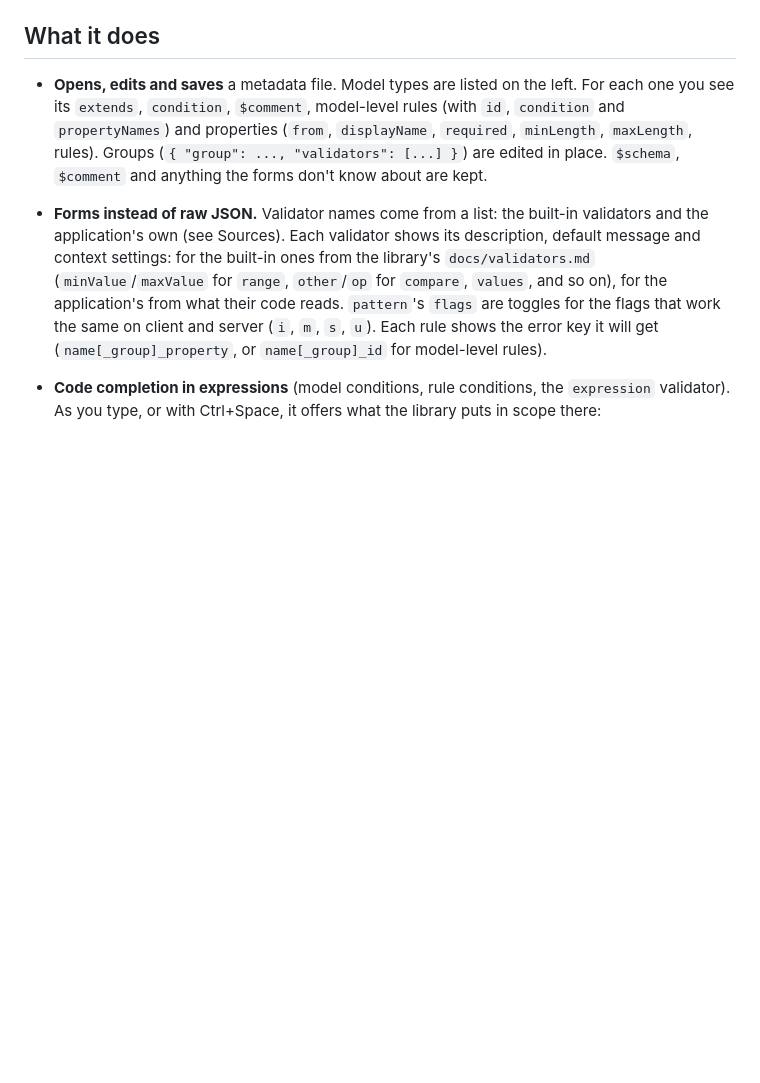
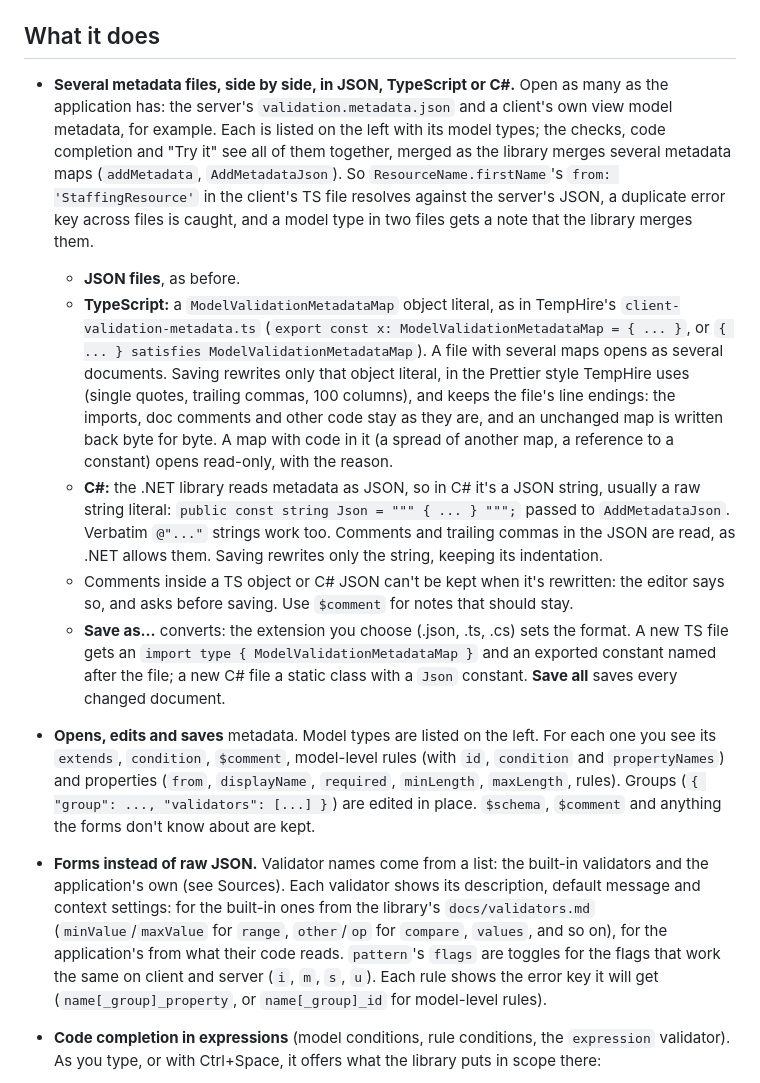
Before and after one commit to Breeze/ideablade-validation-editor, a Markdown page: README.md, the part around one of its changes. Drawn GitHub-style; blank space fills up the shorter version.

```diff
--- a/README.md
+++ b/README.md
@@ -6,7 +6,13 @@ A desktop editor for [IdeaBlade Validation](https://github.com/Breeze/ideablade-
 
 ## What it does
 
-- **Opens, edits and saves** a metadata file. Model types are listed on the left. For each one you see its `extends`, `condition`, `$comment`, model-level rules (with `id`, `condition` and `propertyNames`) and properties (`from`, `displayName`, `required`, `minLength`, `maxLength`, rules). Groups (`{ "group": ..., "validators": [...] }`) are edited in place. `$schema`, `$comment` and anything the forms don't know about are kept.
+- **Several metadata files, side by side, in JSON, TypeScript or C#.** Open as many as the application has: the server's `validation.metadata.json` and a client's own view model metadata, for example. Each is listed on the left with its model types; the checks, code completion and "Try it" see all of them together, merged as the library merges several metadata maps (`addMetadata`, `AddMetadataJson`). So `ResourceName.firstName`'s `from: 'StaffingResource'` in the client's TS file resolves against the server's JSON, a duplicate error key across files is caught, and a model type in two files gets a note that the library merges them.
+  - **JSON files**, as before.
+  - **TypeScript:** a `ModelValidationMetadataMap` object literal, as in TempHire's `client-validation-metadata.ts` (`export const x: ModelValidationMetadataMap = { ... }`, or `{ ... } satisfies ModelValidationMetadataMap`). A file with several maps opens as several documents. Saving rewrites only that object literal, in the Prettier style TempHire uses (single quotes, trailing commas, 100 columns), and keeps the file's line endings: the imports, doc comments and other code stay as they are, and an unchanged map is written back byte for byte. A map with code in it (a spread of another map, a reference to a constant) opens read-only, with the reason.
+  - **C#:** the .NET library reads metadata as JSON, so in C# it's a JSON string, usually a raw string literal: `public const string Json = """ { ... } """;` passed to `AddMetadataJson`. Verbatim `@"..."` strings work too. Comments and trailing commas in the JSON are read, as .NET allows them. Saving rewrites only the string, keeping its indentation.
+  - Comments inside a TS object or C# JSON can't be kept when it's rewritten: the editor says so, and asks before saving. Use `$comment` for notes that should stay.
+  - **Save as…** converts: the extension you choose (.json, .ts, .cs) sets the format. A new TS file gets an `import type { ModelValidationMetadataMap }` and an exported constant named after the file; a new C# file a static class with a `Json` constant. **Save all** saves every changed document.
+- **Opens, edits and saves** metadata. Model types are listed on the left. For each one you see its `extends`, `condition`, `$comment`, model-level rules (with `id`, `condition` and `propertyNames`) and properties (`from`, `displayName`, `required`, `minLength`, `maxLength`, rules). Groups (`{ "group": ..., "validators": [...] }`) are edited in place. `$schema`, `$comment` and anything the forms don't know about are kept.
 - **Forms instead of raw JSON.** Validator names come from a list: the built-in validators and the application's own (see Sources). Each validator shows its description, default message and context settings: for the built-in ones from the library's `docs/validators.md` (`minValue`/`maxValue` for `range`, `other`/`op` for `compare`, `values`, and so on), for the application's from what their code reads. `pattern`'s `flags` are toggles for the flags that work the same on client and server (`i`, `m`, `s`, `u`). Each rule shows the error key it will get (`name[_group]_property`, or `name[_group]_id` for model-level rules).
 - **Code completion in expressions** (model conditions, rule conditions, the `expression` validator). As you type, or with Ctrl+Space, it offers what the library puts in scope there:
   - the variables: `model`, `value` (rules only), `context`, `isClient`, `isServer`, `store(type)`, and for model conditions `entityInfos` and `findEntity(id, type)`;
```
Also changed, not shown: other parts of README.md (+11 -10 lines), docs/screenshots/several-files.png (added), 15 other files.
